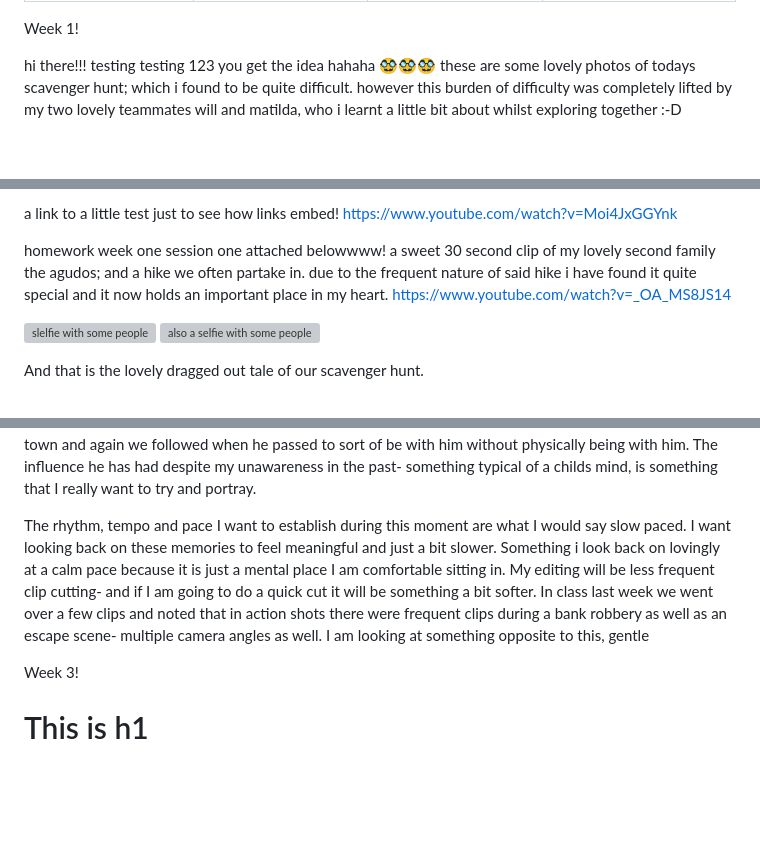
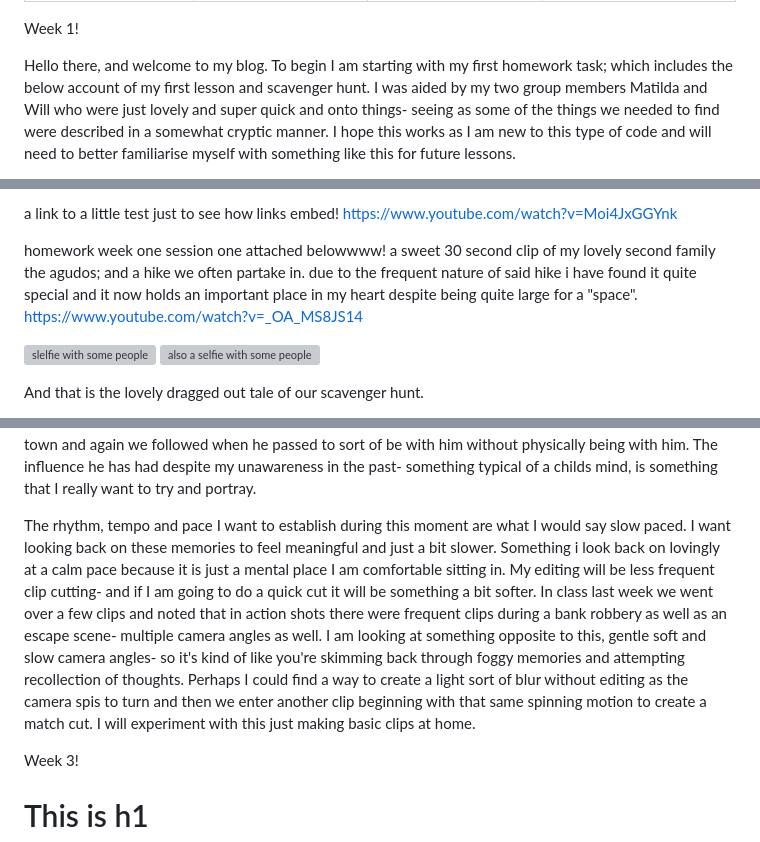
Before and after one commit to alienskaterrr/dms1-bloggg, a Markdown page: posts/first-blog-post.md, 3 parts joined by grey strips. Drawn GitHub-style; blank space fills up the shorter version; grey boxes are pictures that could not be loaded.

Commit message:
touched up on week one doing grammar correction

```diff
--- a/posts/first-blog-post.md
+++ b/posts/first-blog-post.md
@@ -7,7 +7,6 @@ disable_html_sanitization: true
 
 Week 1!
 
-hi there!!!
-testing testing 123 you get the idea hahaha 🥸🥸🥸
-these are some lovely photos of todays scavenger hunt; which i found to be quite difficult. however this burden of difficulty was completely lifted by my two lovely teammates will and matilda, who i learnt a little bit about whilst exploring together :-D
+Hello there,  and welcome to my blog. To begin I am starting with my first homework task; which includes the below account of my first lesson and scavenger hunt. I was aided by my two group members Matilda and Will who were just lovely and super quick and onto things- seeing as some of the things we needed to find were described in a somewhat cryptic manner.
+I hope this works as I am new to this type of code and will need to better familiarise myself with something like this for future lessons.
 
@@ -16,7 +25,7 @@ describing the process of finding itself, we began by reading everything as a gr
 a link to a little test just to see how links embed!
 https://www.youtube.com/watch?v=Moi4JxGGYnk
 
-homework week one session one attached belowwww! a sweet 30 second clip of my lovely second family the agudos; and a hike we often partake in. due to the frequent nature of said hike i have found it quite special and it now holds an important place in my heart.
+homework week one session one attached belowwww! a sweet 30 second clip of my lovely second family the agudos; and a hike we often partake in. due to the frequent nature of said hike i have found it quite special and it now holds an important place in my heart despite being quite large for a "space".
 https://www.youtube.com/watch?v=_OA_MS8JS14
 
 ![slelfie with some people](/ws101/IMG_2876.png)
@@ -56,7 +65,7 @@ The emotional tone of the broader portrait is a bittersweetness- I want to elici
 
 Something the audience needs to understand as the relationship between each shot is that they are all replicating a sort of chronologial sequence of memories- me growing up to become this person and how influential I found my uncle as a person and the beach as my home to be. It is telling a story without actually telling a story. The connection I want to forge is that where I am now and where I have lived all goes back to my Uncle, he lived at the beach first and we followed, when he was ill he came here as it was his childhood town and again we followed when he passed to sort of be with him without physically being with him. The influence he has had despite my unawareness in the past- something typical of a childs mind, is something that I really want to try and portray.
 
-The rhythm, tempo and pace I want to establish during this moment are what I would say slow paced. I want looking back on these memories to feel meaningful and just a bit slower. Something i look back on lovingly at a calm pace because it is just a mental place I am comfortable sitting in. My editing will be less frequent clip cutting- and if I am going to do a quick cut it will be something a bit softer. In class last week we went over a few clips and noted that in action shots there were frequent clips during a bank robbery as well as an escape scene- multiple camera angles as well. I am looking at something opposite to this, gentle
+The rhythm, tempo and pace I want to establish during this moment are what I would say slow paced. I want looking back on these memories to feel meaningful and just a bit slower. Something i look back on lovingly at a calm pace because it is just a mental place I am comfortable sitting in. My editing will be less frequent clip cutting- and if I am going to do a quick cut it will be something a bit softer. In class last week we went over a few clips and noted that in action shots there were frequent clips during a bank robbery as well as an escape scene- multiple camera angles as well. I am looking at something opposite to this, gentle soft and slow camera angles- so it's kind of like you're skimming back through foggy memories and attempting recollection of thoughts. Perhaps I could find a way to create a light sort of blur without editing as the camera spis to turn and then we enter another clip beginning with that same spinning motion to create a match cut. I will experiment with this just making basic clips at home.
 
 Week 3!
 
```
Also changed, not shown: other parts of posts/first-blog-post.md (+11 -1 lines).
